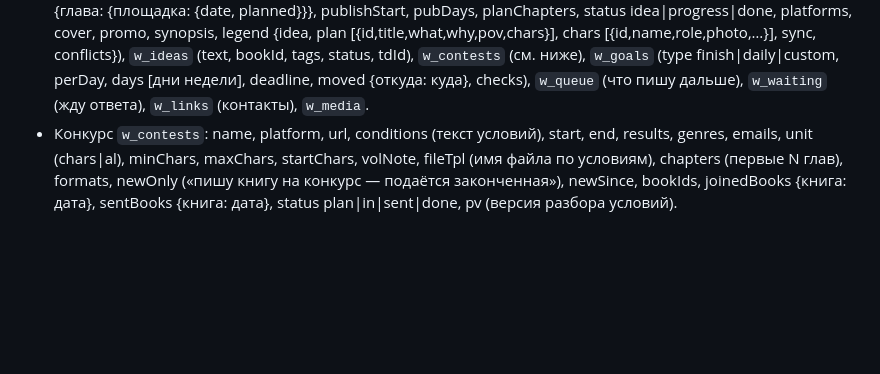
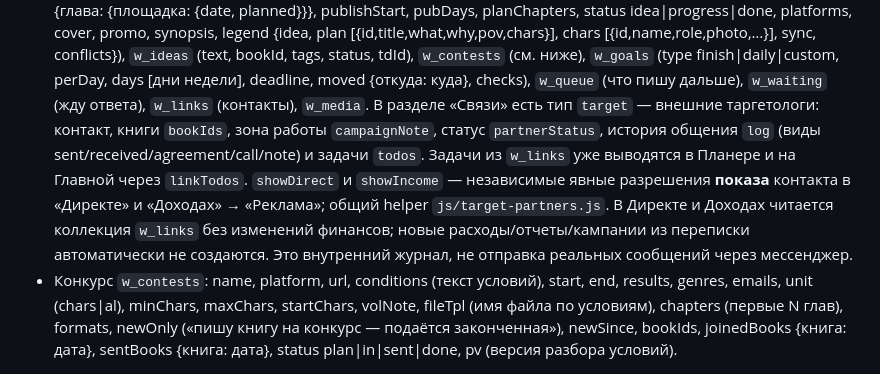
Before and after one commit to erichthoxx-sketch/mine, a Markdown page: AGENTS.md, the part around the change. Rendered like a GitHub page; blank space fills up the shorter version.

Commit message:
Document external targetologist communications and opt-in cross-app synchronization

```diff
--- a/AGENTS.md
+++ b/AGENTS.md
@@ -165,6 +165,8 @@ docs/           SETUP.md (Firebase), SETUP-WRITER.md (Google Диск)
   cover, promo, synopsis, legend {idea, plan [{id,title,what,why,pov,chars}], chars [{id,name,role,photo,…}], sync, conflicts}), `w_ideas` (text, bookId, tags, status, tdId), `w_contests` (см. ниже), `w_goals`
   (type finish|daily|custom, perDay, days [дни недели], deadline, moved {откуда: куда}, checks), `w_queue` (что пишу дальше),
   `w_waiting` (жду ответа), `w_links` (контакты), `w_media`.
+  В разделе «Связи» есть тип `target` — внешние таргетологи: контакт, книги `bookIds`, зона работы `campaignNote`, статус `partnerStatus`, история общения `log` (виды sent/received/agreement/call/note) и задачи `todos`.
+  Задачи из `w_links` уже выводятся в Планере и на Главной через `linkTodos`. `showDirect` и `showIncome` — независимые явные разрешения **показа** контакта в «Директе» и «Доходах» → «Реклама»; общий helper `js/target-partners.js`. В Директе и Доходах читается коллекция `w_links` без изменений финансов; новые расходы/отчеты/кампании из переписки автоматически не создаются. Это внутренний журнал, не отправка реальных сообщений через мессенджер.
 - Конкурс `w_contests`: name, platform, url, conditions (текст условий), start, end, results, genres, emails,
   unit (chars|al), minChars, maxChars, startChars, volNote, fileTpl (имя файла по условиям), chapters (первые N глав),
   formats, newOnly («пишу книгу на конкурс — подаётся законченная»), newSince, bookIds, joinedBooks {книга: дата},
```
